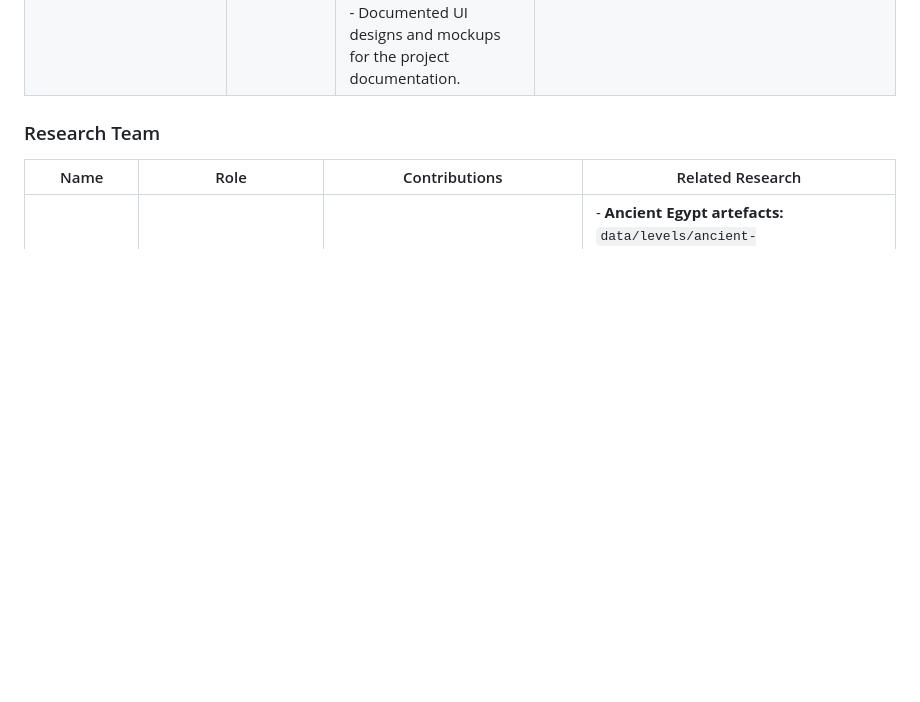
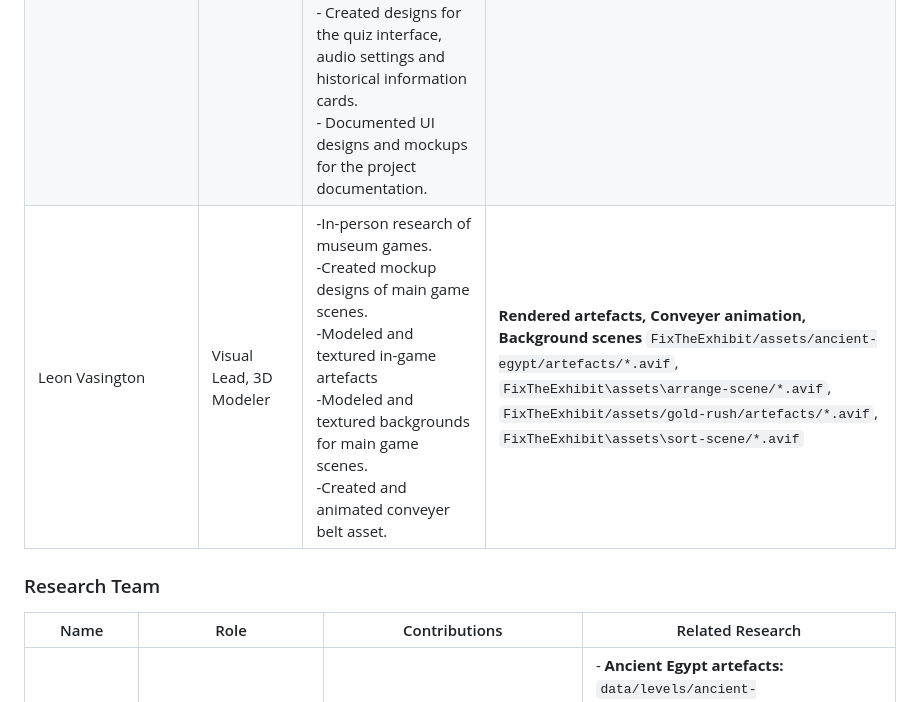
Before and after one commit to MQ-PlayThroughHistory-2026/FixTheExhibit, a Markdown page: README.md, the part around the change. Drawn GitHub-style; blank space fills up the shorter version.

```diff
--- a/README.md
+++ b/README.md
@@ -206,6 +206,7 @@ For design docs, research protocol, and client notes, see [`docs/`](./docs/).
 |---|---|---|---|
 | If other teams want to link their portfolios, e.g., your instagram if you're an art guy -> follow Yuyang's name format, but replace the link. 🚩 | Example | Example | - **Cool cat png:** `FixTheExhibit/assets/cat.png`<br> |
 | Nathan Wu | UI/UX Designer, Visual Assets | - Designed UI mockups and interface layouts for the game.<br>- Created visual designs for the main menu and gameplay interfaces.<br>- Designed UI elements, including buttons, backgrounds, title boxes and HUD components.<br>- Created designs for the quiz interface, audio settings and historical information cards.<br>- Documented UI designs and mockups for the project documentation. | - **UI image assets, including those for the main menu, audio settings, timer, quiz, and information cards** `FixTheExhibit/assets/ui/*.avif`|
+| Leon Vasington | Visual Lead, 3D Modeler | -In-person research of museum games.<br> -Created mockup designs of main game scenes.<br> -Modeled and textured in-game artefacts<br> -Modeled and textured backgrounds for main game scenes.<br> -Created and animated conveyer belt asset. | **Rendered artefacts, Conveyer animation, Background scenes** `FixTheExhibit/assets/ancient-egypt/artefacts/*.avif`, `FixTheExhibit\assets\arrange-scene/*.avif`, `FixTheExhibit/assets/gold-rush/artefacts/*.avif`, `FixTheExhibit\assets\sort-scene/*.avif`|
 
 ### Research Team
 | Name | Role | Contributions | Related Research |
```
